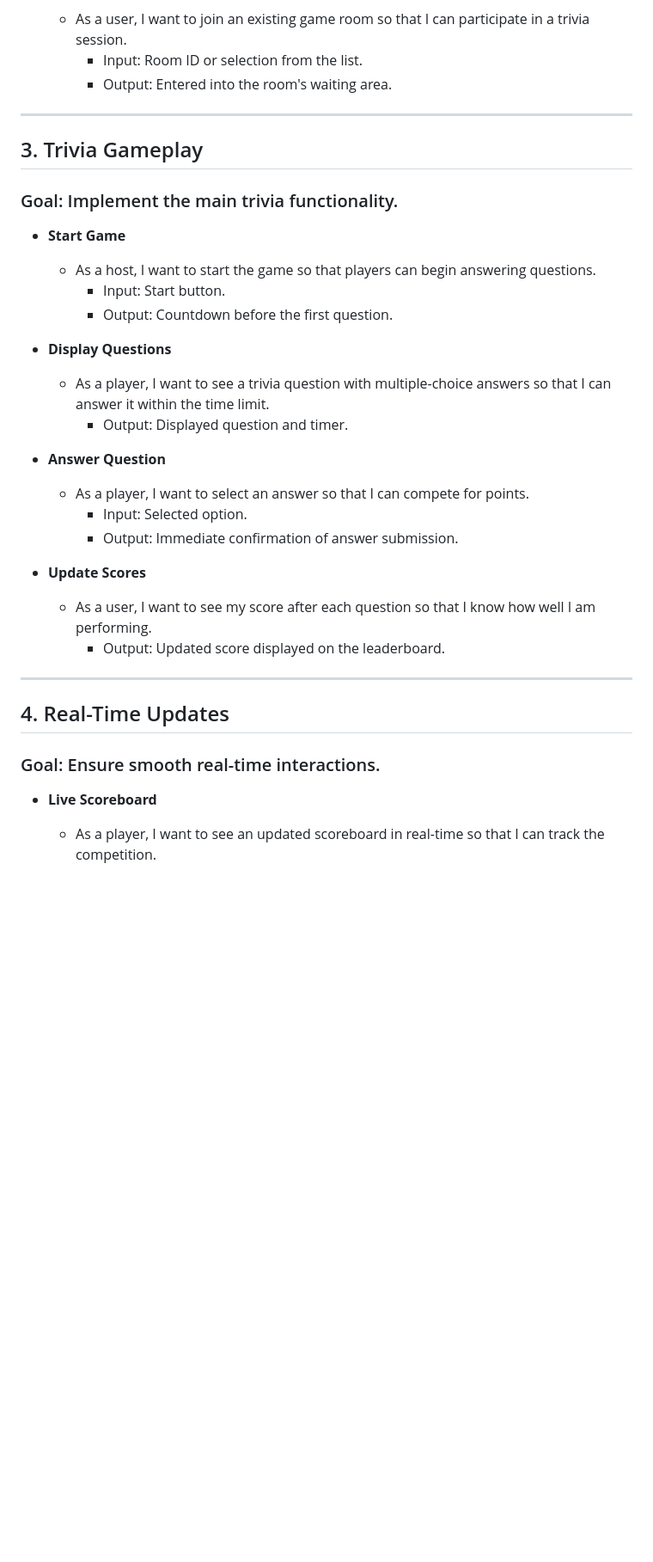
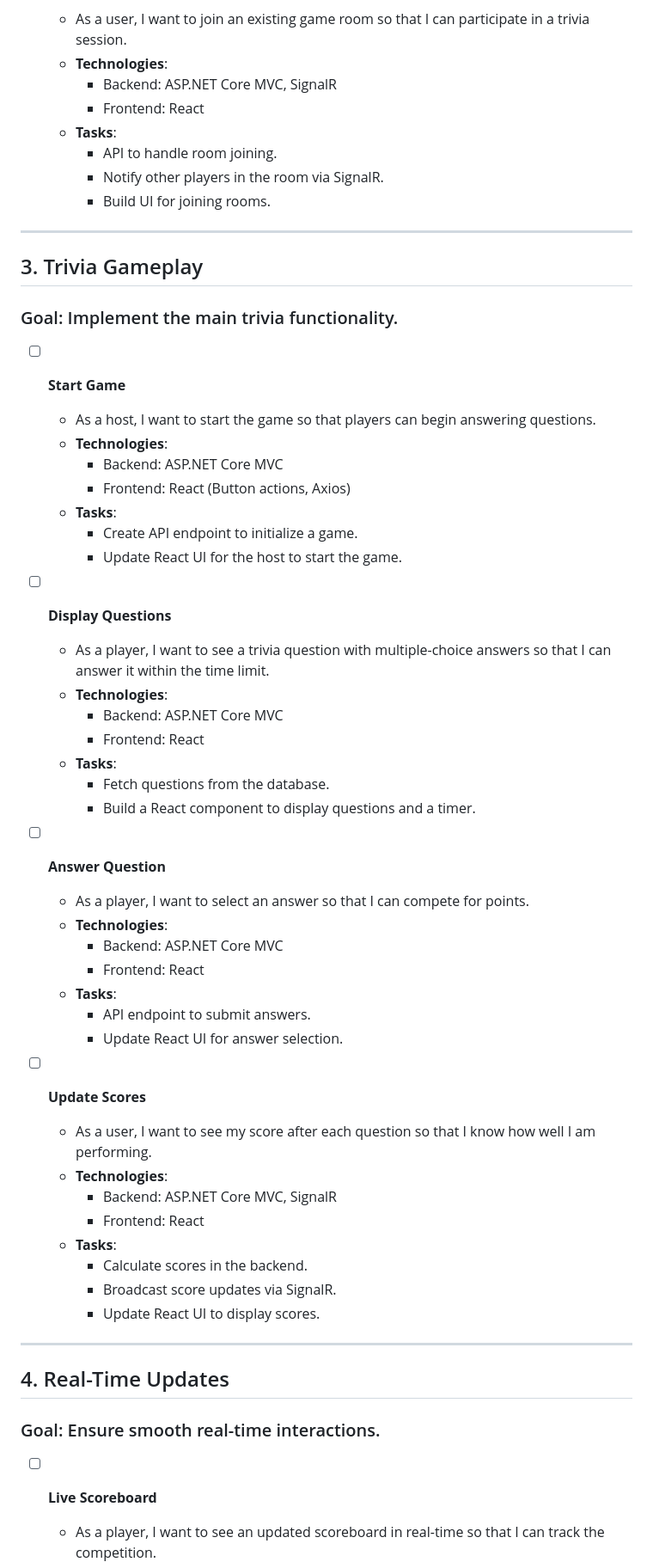
Before and after one commit to hylinz/trivia-masters, a Markdown page: README.md, the part around one of its changes. Shown at 86% size. Drawn GitHub-style; blank space fills up the shorter version.

```diff
--- a/README.md
+++ b/README.md
@@ -36,34 +60,58 @@
   - As a user, I want to join an existing game room so that I can participate in a trivia session.
-    - Input: Room ID or selection from the list.
-    - Output: Entered into the room's waiting area.
+  - **Technologies**:
+    - Backend: ASP.NET Core MVC, SignalR
+    - Frontend: React
+  - **Tasks**:
+    - API to handle room joining.
+    - Notify other players in the room via SignalR.
+    - Build UI for joining rooms.
 
 ---
 
 ## 3. Trivia Gameplay
 ### Goal: Implement the main trivia functionality.
 
-- **Start Game**
+- [ ] **Start Game**
   - As a host, I want to start the game so that players can begin answering questions.
-    - Input: Start button.
-    - Output: Countdown before the first question.
+  - **Technologies**:
+    - Backend: ASP.NET Core MVC
+    - Frontend: React (Button actions, Axios)
+  - **Tasks**:
+    - Create API endpoint to initialize a game.
+    - Update React UI for the host to start the game.
 
-- **Display Questions**
+- [ ] **Display Questions**
   - As a player, I want to see a trivia question with multiple-choice answers so that I can answer it within the time limit.
-    - Output: Displayed question and timer.
+  - **Technologies**:
+    - Backend: ASP.NET Core MVC
+    - Frontend: React
+  - **Tasks**:
+    - Fetch questions from the database.
+    - Build a React component to display questions and a timer.
 
-- **Answer Question**
+- [ ] **Answer Question**
   - As a player, I want to select an answer so that I can compete for points.
-    - Input: Selected option.
-    - Output: Immediate confirmation of answer submission.
+  - **Technologies**:
+    - Backend: ASP.NET Core MVC
+    - Frontend: React
+  - **Tasks**:
+    - API endpoint to submit answers.
+    - Update React UI for answer selection.
 
-- **Update Scores**
+- [ ] **Update Scores**
   - As a user, I want to see my score after each question so that I know how well I am performing.
-    - Output: Updated score displayed on the leaderboard.
+  - **Technologies**:
+    - Backend: ASP.NET Core MVC, SignalR
+    - Frontend: React
+  - **Tasks**:
+    - Calculate scores in the backend.
+    - Broadcast score updates via SignalR.
+    - Update React UI to display scores.
 
 ---
 
 ## 4. Real-Time Updates
 ### Goal: Ensure smooth real-time interactions.
 
-- **Live Scoreboard**
+- [ ] **Live Scoreboard**
   - As a player, I want to see an updated scoreboard in real-time so that I can track the competition.
```
Also changed, not shown: other parts of README.md (+86 -53 lines).
